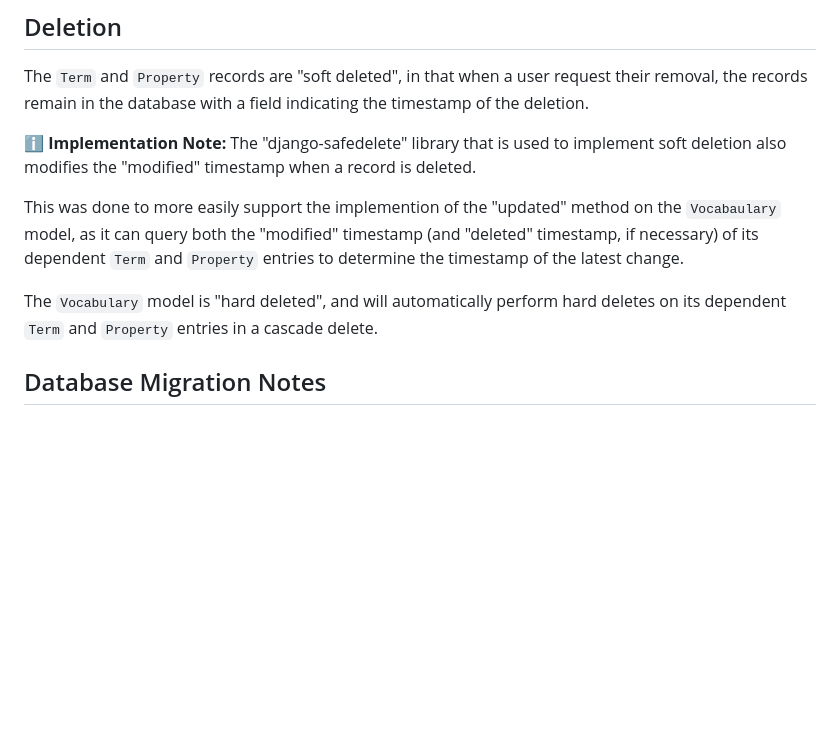
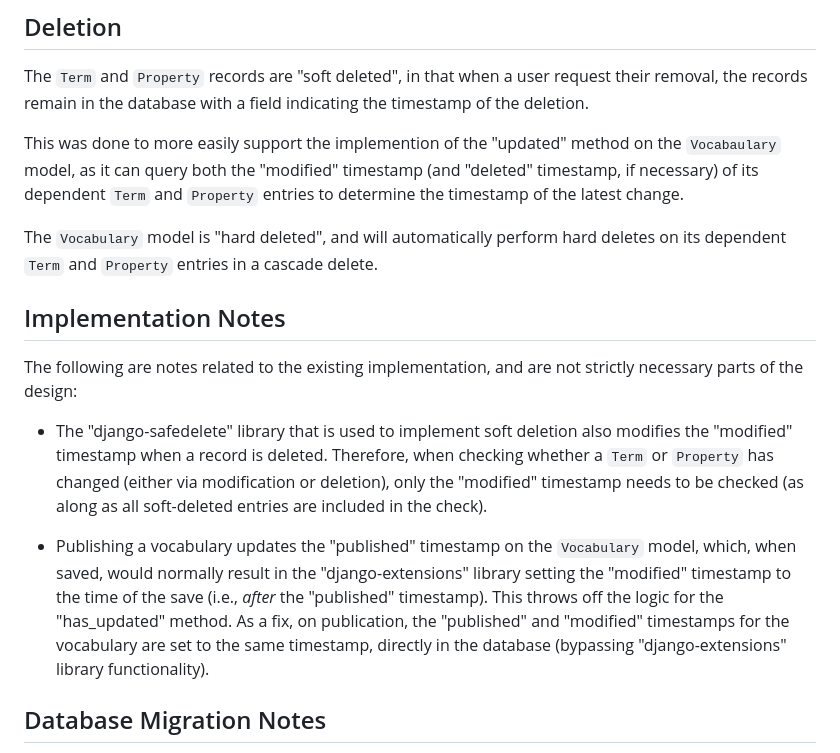
Before and after one commit to peichman-umd/grove, a Markdown page: docs/VocabularyModelTimestamps.md, the part around the change. Rendered like a GitHub page; blank space fills up the shorter version.

Commit message:
LIBFCREPO-1333. Add implementation notes to VocabularyModelTimestamps.md
https://umd-dit.atlassian.net/browse/LIBFCREPO-1333

```diff
--- a/docs/VocabularyModelTimestamps.md
+++ b/docs/VocabularyModelTimestamps.md
@@ -108,10 +108,6 @@ The `Term` and `Property` records are "soft deleted", in that when a user
 request their removal, the records remain in the database with a field
 indicating the timestamp of the deletion.
 
-ℹ️ **Implementation Note:** The "django-safedelete" library that is used to
-implement soft deletion also modifies the "modified" timestamp when a record
-is deleted.
-
 This was done to more easily support the implemention of the "updated" method
 on the `Vocabaulary` model, as it can query both the "modified" timestamp (and
 "deleted" timestamp, if necessary) of its dependent `Term` and `Property`
@@ -119,6 +115,25 @@ entries to determine the timestamp of the latest change.
 
 The `Vocabulary` model is "hard deleted", and will automatically perform hard
 deletes on its dependent `Term` and `Property` entries in a cascade delete.
+
+## Implementation Notes
+
+The following are notes related to the existing implementation, and are not
+strictly necessary parts of the design:
+
+* The "django-safedelete" library that is used to implement soft deletion also
+  modifies the "modified" timestamp when a record is deleted. Therefore, when
+  checking whether a `Term` or `Property` has changed (either via modification
+  or deletion), only the "modified" timestamp needs to be checked (as along as
+  all soft-deleted entries are included in the check).
+
+* Publishing a vocabulary updates the "published" timestamp on the `Vocabulary`
+  model, which, when saved, would normally result in the "django-extensions"
+  library setting the "modified" timestamp to the time of the save (i.e.,
+  *after* the "published" timestamp). This throws off the logic for the
+  "has_updated" method. As a fix, on publication, the "published" and "modified"
+  timestamps for the vocabulary are set to the same timestamp, directly in the
+  database (bypassing "django-extensions" library functionality).
 
 ## Database Migration Notes
 
```
